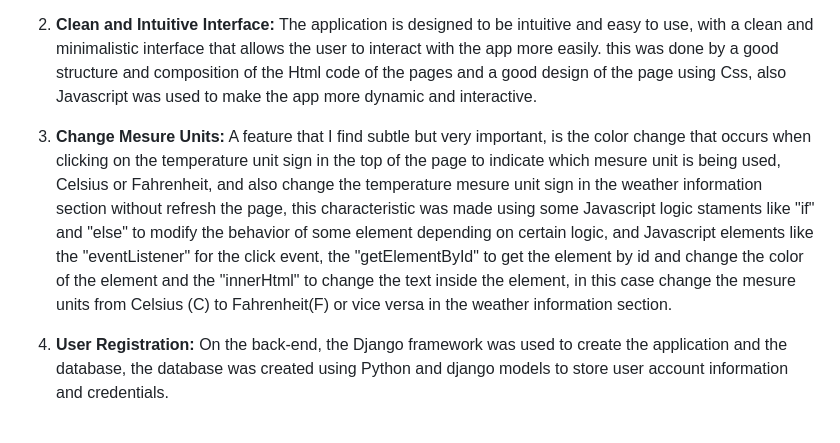
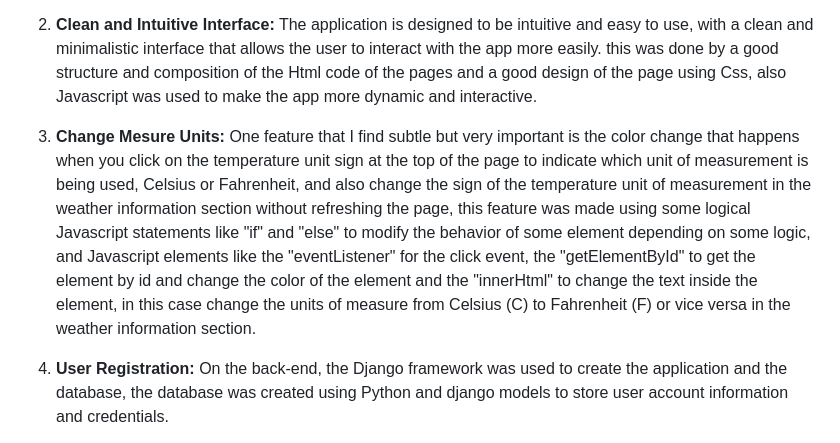
Before and after one commit to kromabyte/weather_now, a Markdown page: README.md, the part around the change. Rendered like a GitHub page.

Commit message:
fix more gramatical error

```diff
--- a/README.md
+++ b/README.md
@@ -15,7 +15,7 @@ The app looks simple, but it is actually a very complex app, and it is different
 
 2. **Clean and Intuitive Interface:** The application is designed to be intuitive and easy to use, with a clean and minimalistic interface that allows the user to interact with the app more easily. this was done by a good structure and composition of the Html code of the pages and a good design of the page using Css, also Javascript was used to make the app more dynamic and interactive.
 
-3. **Change Mesure Units:** A feature that I find subtle but very important, is the color change that occurs when clicking on the temperature unit sign in the top of the page to indicate which mesure unit is being used, Celsius or Fahrenheit, and also change the temperature mesure unit sign in the weather information section without refresh the page, this characteristic was made using some Javascript logic staments like "if" and "else" to modify the behavior of some element depending on certain logic, and Javascript elements like the "eventListener" for the click event, the "getElementById" to get the element by id and change the color of the element and the "innerHtml" to change the text inside the element, in this case change the mesure units from Celsius (C) to Fahrenheit(F) or vice versa in the weather information section.
+3. **Change Mesure Units:** One feature that I find subtle but very important is the color change that happens when you click on the temperature unit sign at the top of the page to indicate which unit of measurement is being used, Celsius or Fahrenheit, and also change the sign of the temperature unit of measurement in the weather information section without refreshing the page, this feature was made using some logical Javascript statements like "if" and "else" to modify the behavior of some element depending on some logic, and Javascript elements like the "eventListener" for the click event, the "getElementById" to get the element by id and change the color of the element and the "innerHtml" to change the text inside the element, in this case change the units of measure from Celsius (C) to Fahrenheit (F) or vice versa in the weather information section.
 
 4. **User Registration:** On the back-end, the Django framework was used to create the application and the database, the database was created using Python and django models to store user account information and credentials.
 
```
